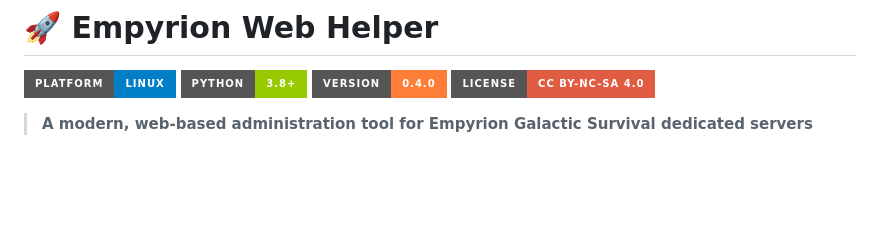
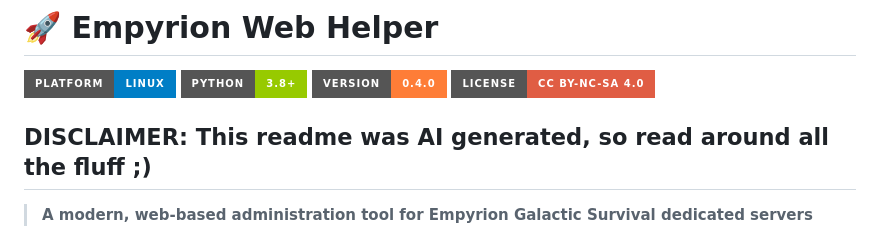
Before and after one commit to chaosz5050/empyrion-web-helper, a Markdown page: README.md, the part around the change. Drawn GitHub-style; badges without logos; blank space fills up the shorter version.

```diff
--- a/README.md
+++ b/README.md
@@ -6,6 +6,8 @@
 [![Python](https://img.shields.io/badge/Python-3.8%2B-green?style=for-the-badge&logo=python)](https://www.python.org/)
 [![Version](https://img.shields.io/badge/Version-0.4.0-orange?style=for-the-badge)](https://github.com/your-username/empyrion-web-helper)
 [![License](https://img.shields.io/badge/License-CC%20BY--NC--SA%204.0-red?style=for-the-badge)](https://creativecommons.org/licenses/by-nc-sa/4.0/)
+
+## DISCLAIMER: This readme was AI generated, so read around all the fluff ;)
 
 > **A modern, web-based administration tool for Empyrion Galactic Survival dedicated servers**
 
```
